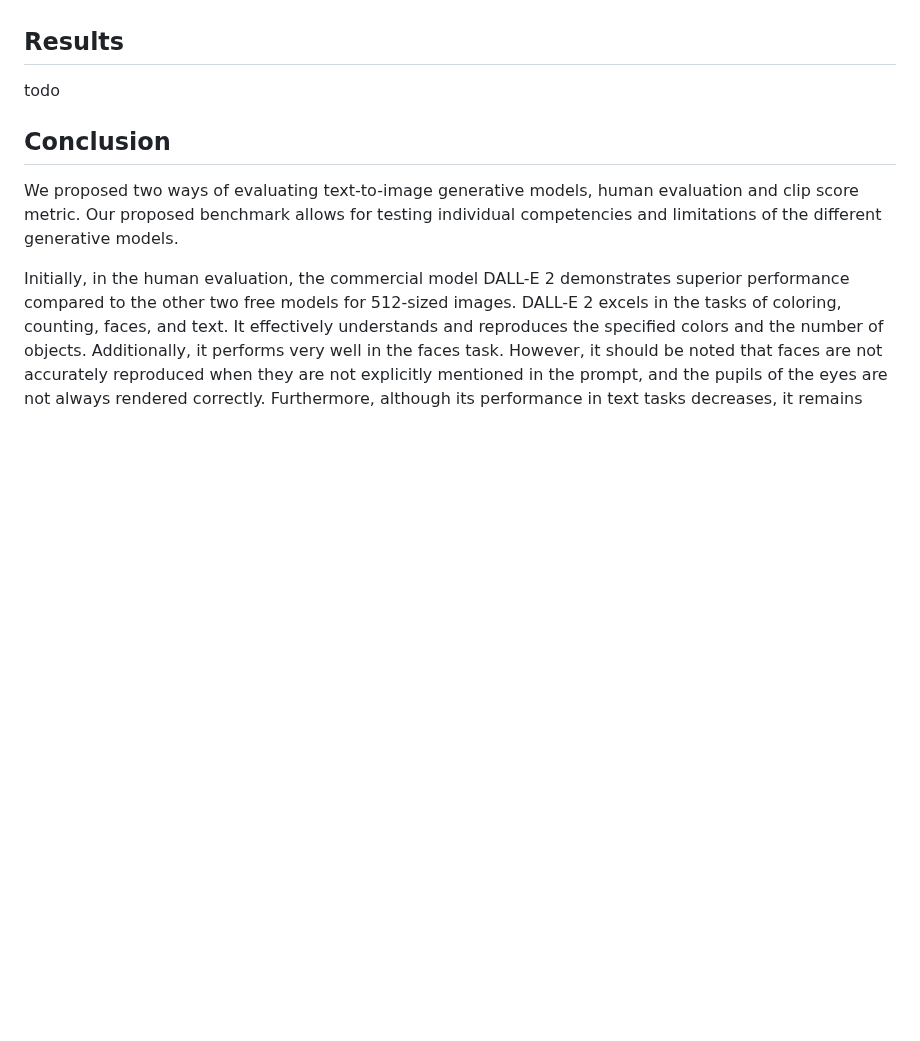
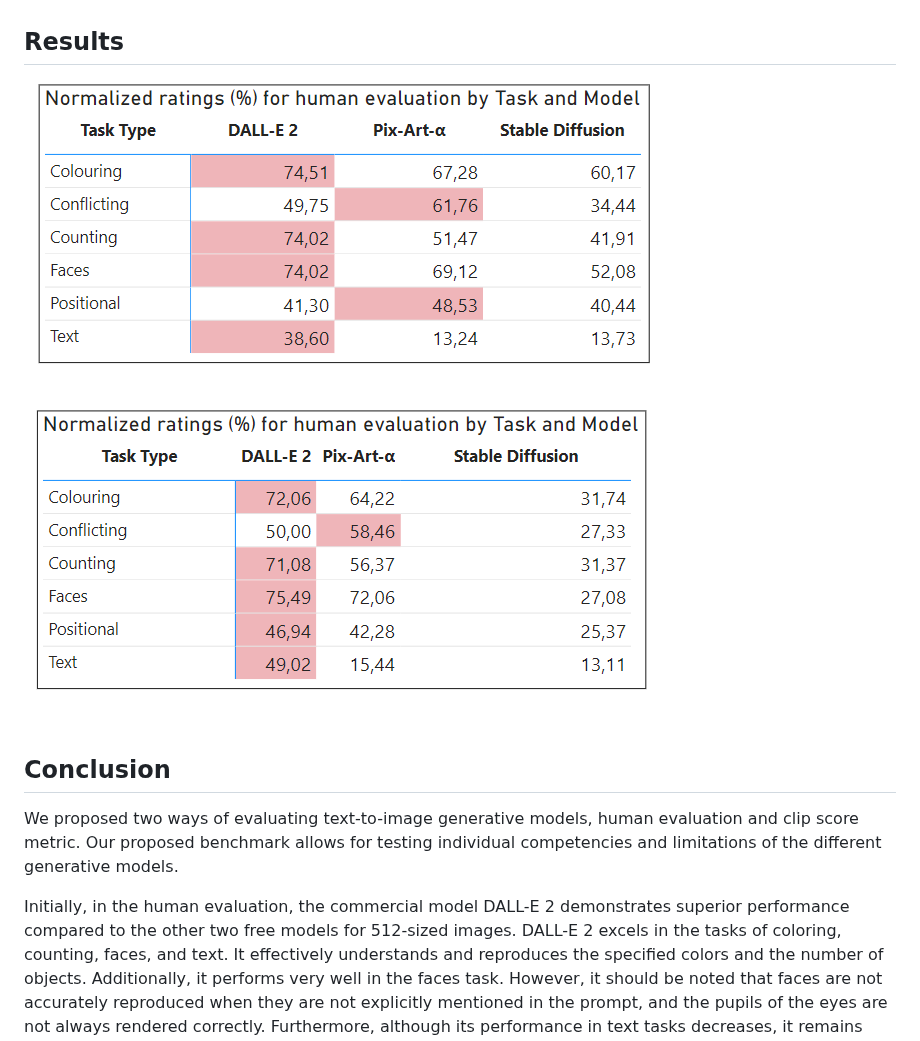
Before and after one commit to EMazarakis/Generative-AI-in-Graphics, a Markdown page: README.md, the part around the change. GitHub-like rendering; blank space fills up the shorter version.

```diff
--- a/README.md
+++ b/README.md
@@ -67,7 +67,10 @@ To asess the similarity between an image and the prompt, we calulate the CLIP sc
 
 
 ## Results
-todo
+![HumanEvaluation512](/images/030.512_Human_Norm_Scores.PNG)
+
+![HumanEvaluation1024](/images/031.1024_Human_Norm_Scores.PNG)
+
 
 
 ## Conclusion
```
